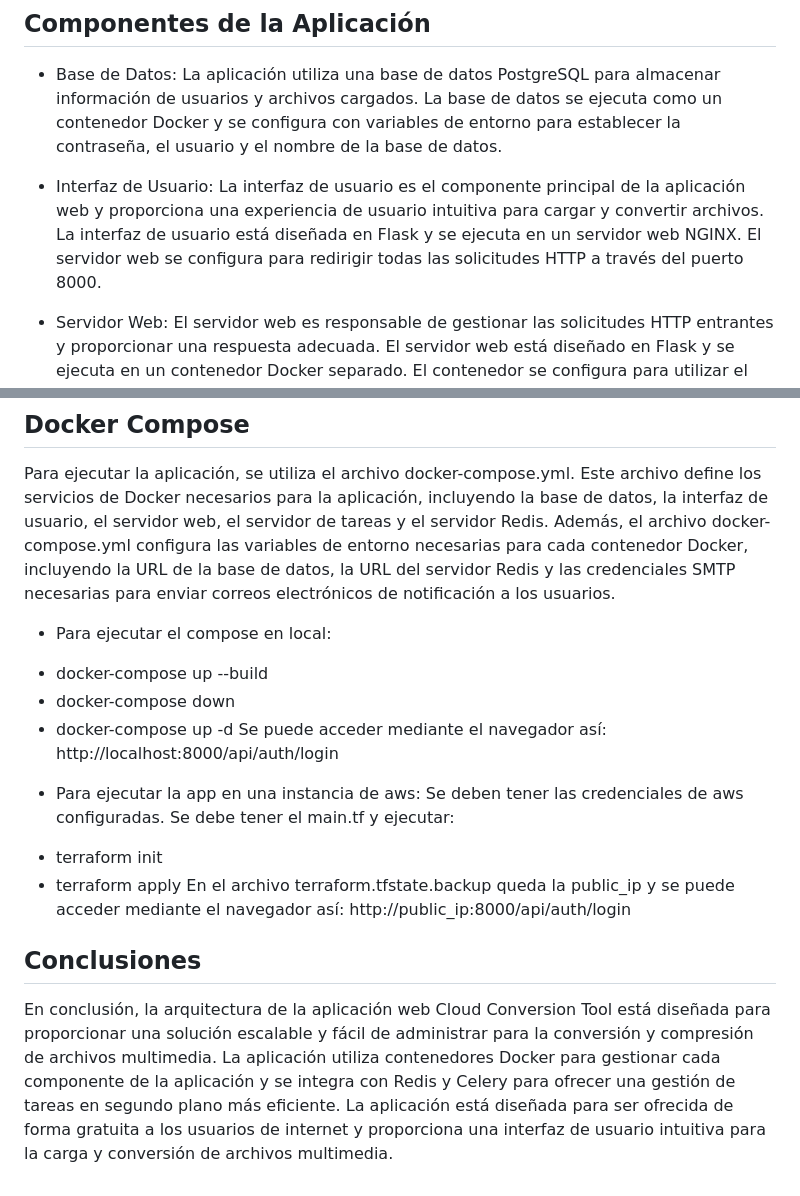
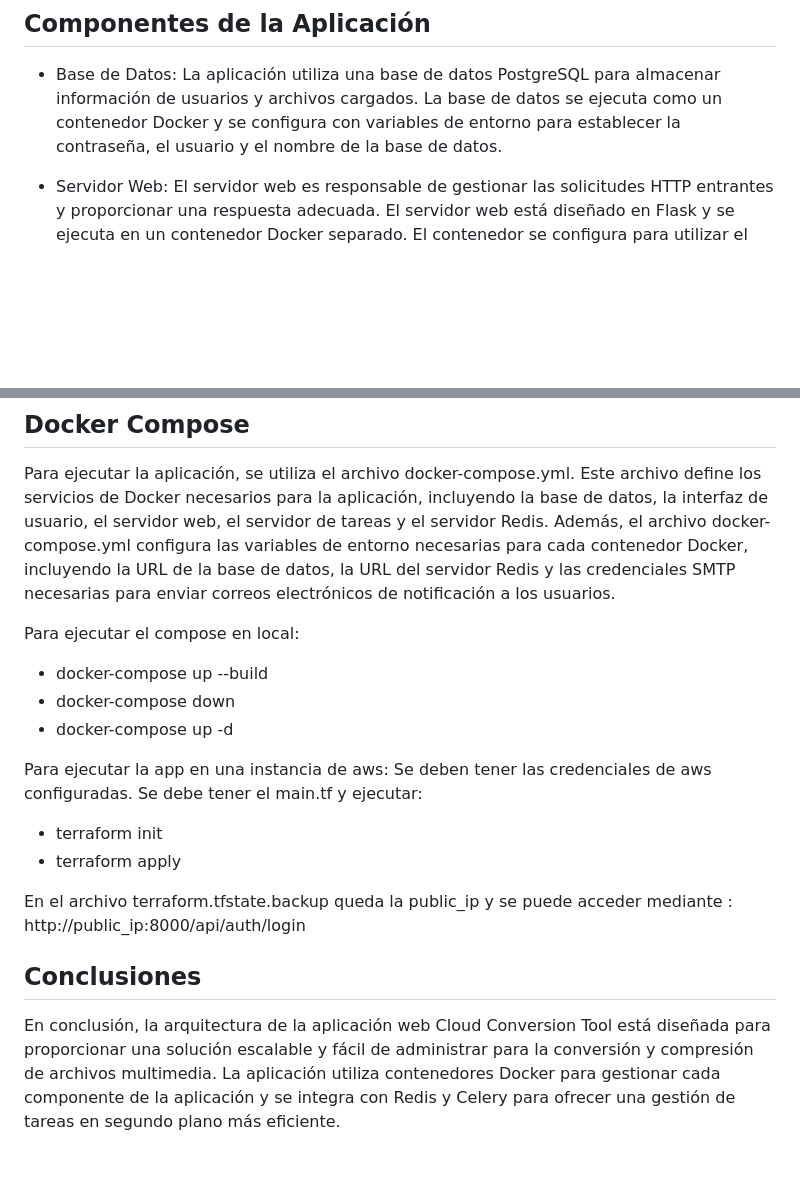
Before and after one commit to alejofig/cloud_compressor, a Markdown page: README.md, 2 parts joined by grey strips. GitHub-like rendering; blank space fills up the shorter version.

```diff
--- a/README.md
+++ b/README.md
@@ -9,8 +9,6 @@ La arquitectura de la aplicación se divide en componentes, que se combinan para
 ## Componentes de la Aplicación
 * Base de Datos: La aplicación utiliza una base de datos PostgreSQL para almacenar información de usuarios y archivos cargados. La base de datos se ejecuta como un contenedor Docker y se configura con variables de entorno para establecer la contraseña, el usuario y el nombre de la base de datos.
 
-* Interfaz de Usuario: La interfaz de usuario es el componente principal de la aplicación web y proporciona una experiencia de usuario intuitiva para cargar y convertir archivos. La interfaz de usuario está diseñada en Flask y se ejecuta en un servidor web NGINX. El servidor web se configura para redirigir todas las solicitudes HTTP a través del puerto 8000.
-
 * Servidor Web: El servidor web es responsable de gestionar las solicitudes HTTP entrantes y proporcionar una respuesta adecuada. El servidor web está diseñado en Flask y se ejecuta en un contenedor Docker separado. El contenedor se configura para utilizar el servidor NGINX para enrutar solicitudes y se vincula al puerto 8000.
 
 * Servidor de Tareas: El servidor de tareas es responsable de procesar solicitudes de conversión y compresión de archivos en segundo plano. La aplicación utiliza Celery para gestionar las tareas en cola y se ejecuta en un contenedor Docker separado. El contenedor está configurado para conectarse a la base de datos PostgreSQL y al servidor Redis.
@@ -20,19 +18,19 @@ La arquitectura de la aplicación se divide en componentes, que se combinan para
 ## Docker Compose
 Para ejecutar la aplicación, se utiliza el archivo docker-compose.yml. Este archivo define los servicios de Docker necesarios para la aplicación, incluyendo la base de datos, la interfaz de usuario, el servidor web, el servidor de tareas y el servidor Redis. Además, el archivo docker-compose.yml configura las variables de entorno necesarias para cada contenedor Docker, incluyendo la URL de la base de datos, la URL del servidor Redis y las credenciales SMTP necesarias para enviar correos electrónicos de notificación a los usuarios.
 
-- Para ejecutar el compose en local:
+Para ejecutar el compose en local:
 
  * docker-compose up --build
  * docker-compose down
  * docker-compose up -d
-Se puede acceder mediante el navegador así: http://localhost:8000/api/auth/login
 
-- Para ejecutar la app en una instancia de aws:
+Para ejecutar la app en una instancia de aws:
 Se deben tener las credenciales de aws configuradas. Se debe tener el main.tf y ejecutar:
-* terraform init
-* terraform apply
-En el archivo terraform.tfstate.backup queda la public_ip y se puede acceder mediante
-el navegador así: http://public_ip:8000/api/auth/login
+
+ * terraform init
+ * terraform apply
+
+En el archivo terraform.tfstate.backup queda la public_ip y se puede acceder mediante : http://public_ip:8000/api/auth/login
 
 ## Conclusiones
-En conclusión, la arquitectura de la aplicación web Cloud Conversion Tool está diseñada para proporcionar una solución escalable y fácil de administrar para la conversión y compresión de archivos multimedia. La aplicación utiliza contenedores Docker para gestionar cada componente de la aplicación y se integra con Redis y Celery para ofrecer una gestión de tareas en segundo plano más eficiente. La aplicación está diseñada para ser ofrecida de forma gratuita a los usuarios de internet y proporciona una interfaz de usuario intuitiva para la carga y conversión de archivos multimedia.
+En conclusión, la arquitectura de la aplicación web Cloud Conversion Tool está diseñada para proporcionar una solución escalable y fácil de administrar para la conversión y compresión de archivos multimedia. La aplicación utiliza contenedores Docker para gestionar cada componente de la aplicación y se integra con Redis y Celery para ofrecer una gestión de tareas en segundo plano más eficiente.
```
